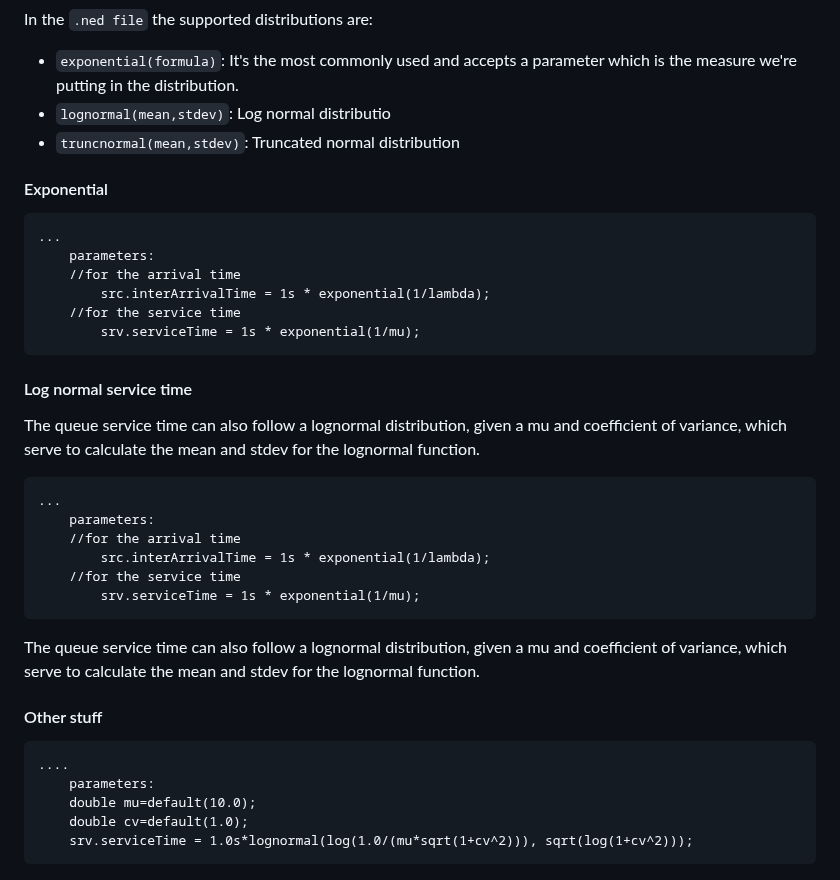
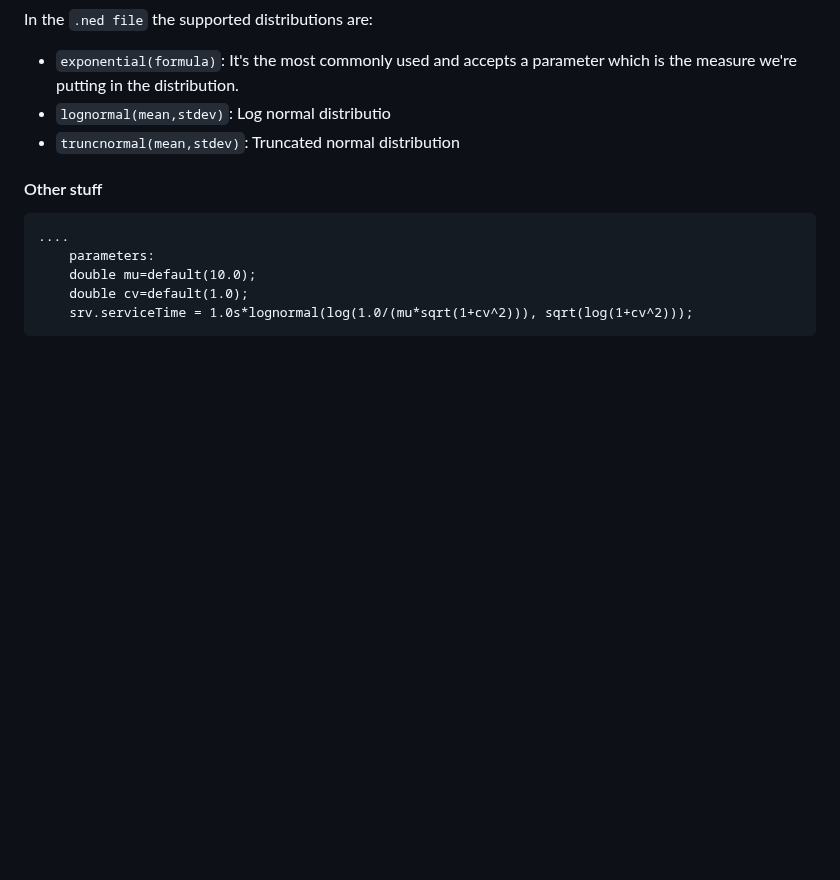
Before and after one commit to NakajimaAkemi/SacStuff, a Markdown page: omnetpp/1.2 Setting Up the NED file.MD, the part around one of its changes. Rendered like a GitHub page; blank space fills up the shorter version.

````diff
--- a/omnetpp/1.2 Setting Up the NED file.MD
+++ b/omnetpp/1.2 Setting Up the NED file.MD
@@ -162,31 +162,6 @@ In the `.ned file` the supported distributions are:
  - `lognormal(mean,stdev)`: Log normal distributio
  - `truncnormal(mean,stdev)`: Truncated normal distribution
 
-#### Exponential
-
-```NED
-...
-    parameters:
-	//for the arrival time
-        src.interArrivalTime = 1s * exponential(1/lambda);
-	//for the service time
-        srv.serviceTime = 1s * exponential(1/mu);
-```
-
-#### Log normal service time
-The queue service time can also follow a lognormal distribution, given a mu and coefficient of variance, which serve to calculate the mean and stdev for the lognormal function.
-```NED
-...
-    parameters:
-	//for the arrival time
-        src.interArrivalTime = 1s * exponential(1/lambda);
-	//for the service time
-        srv.serviceTime = 1s * exponential(1/mu);
-```
-
-The queue service time can also follow a lognormal distribution, given a mu and coefficient of variance, which serve to calculate the mean and stdev for the lognormal function.
-
-
 #### Other stuff
 ```NED
 ....
````
Also changed, not shown: other parts of omnetpp/1.2 Setting Up the NED file.MD (+0 -57 lines).
